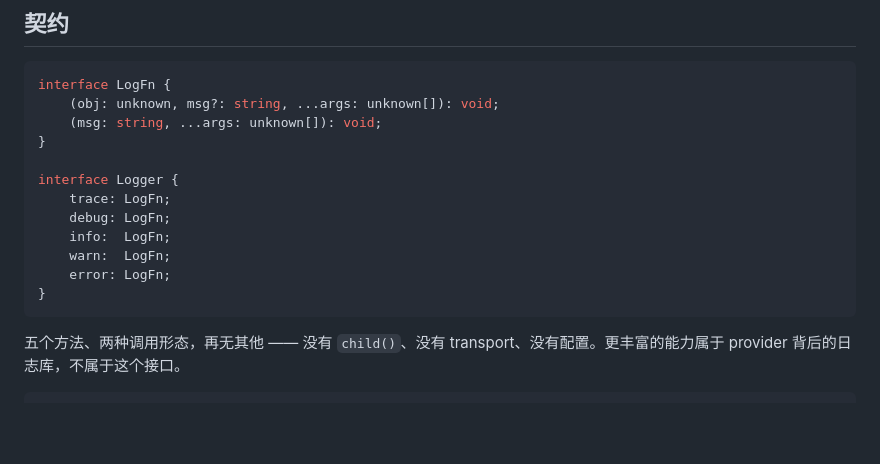
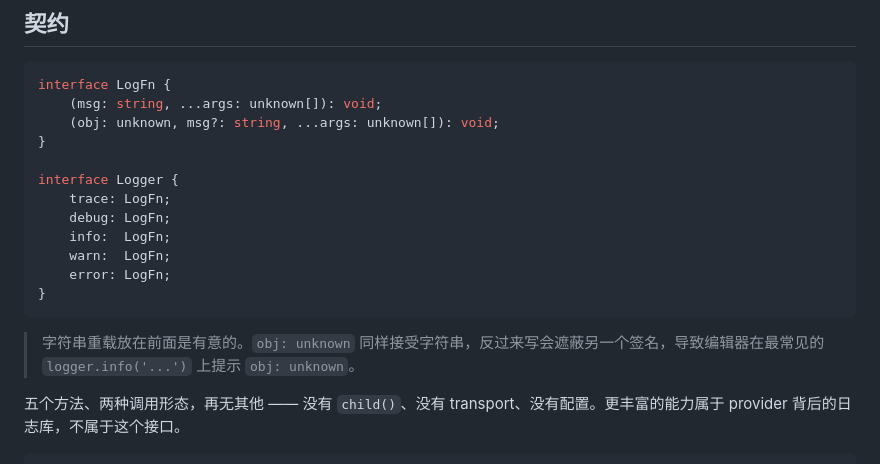
Before and after one commit to ticatec/keelson, a Markdown page: packages/logger-api/README_CN.md, the part around one of its changes. Drawn GitHub-style; blank space fills up the shorter version.

````diff
--- a/packages/logger-api/README_CN.md
+++ b/packages/logger-api/README_CN.md
@@ -26,8 +26,8 @@ pnpm add @ticatec/logger-api
 
 ```typescript
 interface LogFn {
+    (msg: string, ...args: unknown[]): void;
     (obj: unknown, msg?: string, ...args: unknown[]): void;
-    (msg: string, ...args: unknown[]): void;
 }
 
 interface Logger {
@@ -38,6 +38,8 @@ interface Logger {
     error: LogFn;
 }
 ```
+
+> 字符串重载放在前面是有意的。`obj: unknown` 同样接受字符串，反过来写会遮蔽另一个签名，导致编辑器在最常见的 `logger.info('...')` 上提示 `obj: unknown`。
 
 五个方法、两种调用形态，再无其他 —— 没有 `child()`、没有 transport、没有配置。更丰富的能力属于 provider 背后的日志库，不属于这个接口。
 
````
Also changed, not shown: other parts of packages/logger-api/README_CN.md (+1 -1 lines), packages/logger-api/README.md (+4 -2 lines).
